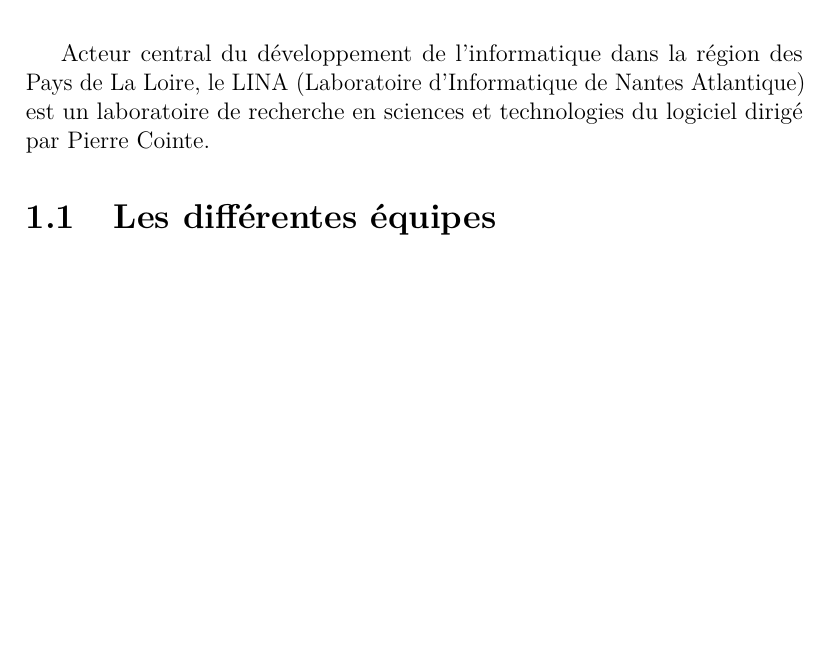
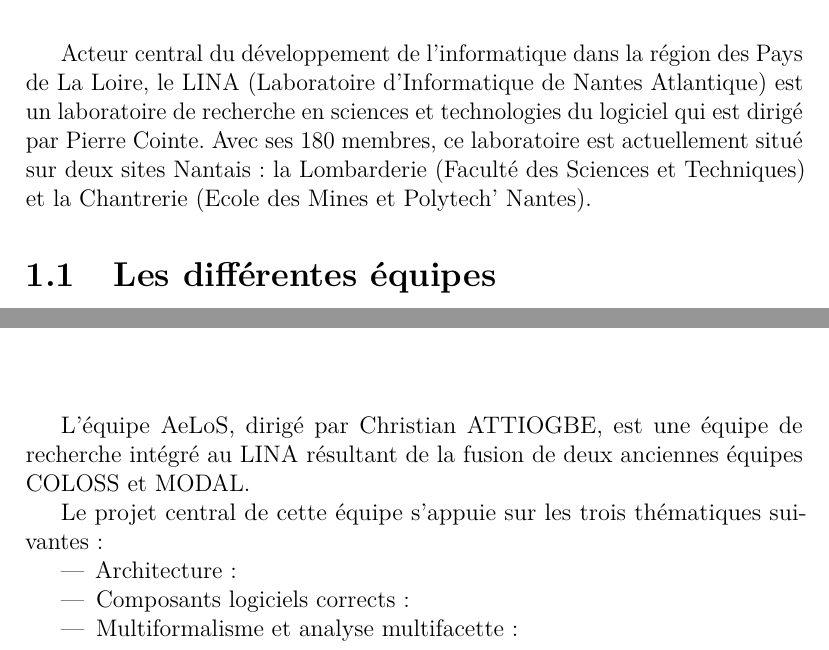
Before and after one commit to masters-info-nantes/ter-modeles, a LaTeX document (rapport/rapport.tex): part of page 3 of 9 before the commit and two parts of pages 3 and 4 of 9 after it, the two joined at a grey line, cut so that both start at the same text, the shorter picture padded with empty space. Compiled offline with pdfLaTeX.

Commit message:
Remplissage rapport

```diff
--- a/rapport/rapport.tex
+++ b/rapport/rapport.tex
@@ -40,7 +40,8 @@
 	\setlength{\unitlength}{1cm}
 
 \chapter{Présentation du laboratoire}
-Acteur central du développement de l'informatique dans la région des Pays de La Loire, le LINA (Laboratoire d'Informatique de Nantes Atlantique) est un laboratoire de recherche en sciences et technologies du logiciel dirigé par Pierre Cointe. %Avec ses 180 membres, celui ci couvre
+Acteur central du développement de l'informatique dans la région des Pays de La Loire, le LINA (Laboratoire d'Informatique de Nantes Atlantique) est un laboratoire de recherche en sciences et technologies du logiciel qui est dirigé par Pierre Cointe. Avec ses 180 membres, ce laboratoire est actuellement situé sur deux sites Nantais : la Lombarderie (Faculté des Sciences et Techniques) et la Chantrerie (Ecole des Mines et Polytech' Nantes).
+
 
 \section{Les différentes équipes}
 Le LINA est composé des équipes suivantes :
@@ -60,3 +61,11 @@
 
 \chapter{L'équipe AeLoS}
 
+L'équipe AeLoS, dirigé par Christian ATTIOGBE, est une équipe de recherche intégré au LINA résultant de la fusion de deux anciennes équipes COLOSS et MODAL.
+
+Le projet central de cette équipe s'appuie sur les trois thématiques suivantes :
+\begin{itemize}
+  \item Architecture :
+  \item Composants logiciels corrects :
+  \item Multiformalisme et analyse multifacette :
+\end{itemize}
```
Also changed, not shown: rapport/rapport.pdf, rapport/rapport.tex (37 more changed lines).
